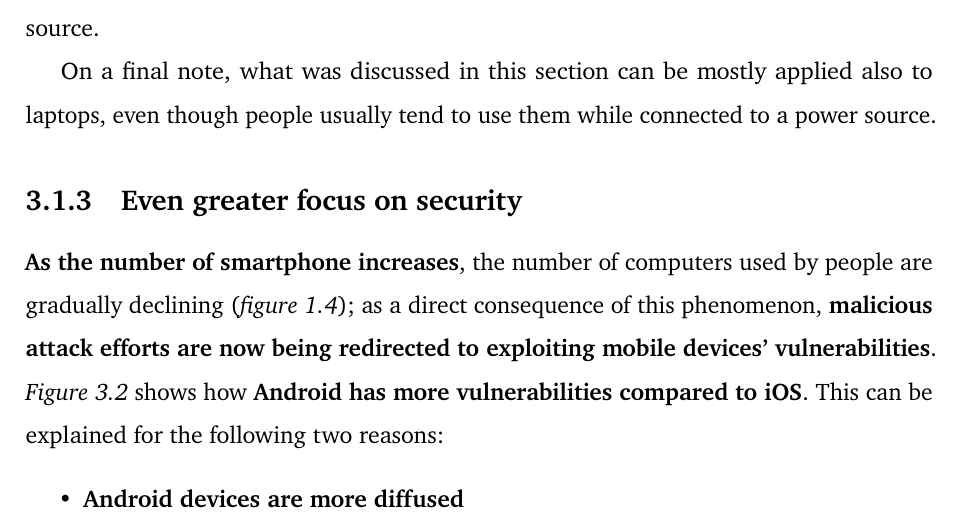
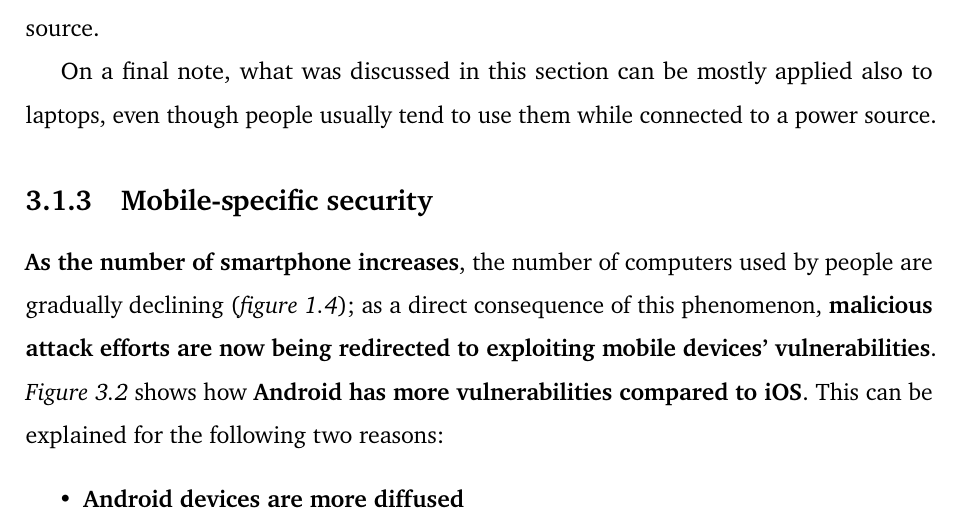
Before and after one commit to Tale152/master-thesis, a LaTeX thesis (main.tex, which reads document/chapters/chapter_3/sections/1_challenges_derived_from_the_inclusion_of_mobile_devices.tex): part of page 40 of 137, cut so that both start at the same text. Compiled offline with pdfLaTeX.

Commit message:
changed subsection 3.1.3 title

```diff
--- a/document/chapters/chapter_3/sections/1_challenges_derived_from_the_inclusion_of_mobile_devices.tex
+++ b/document/chapters/chapter_3/sections/1_challenges_derived_from_the_inclusion_of_mobile_devices.tex
@@ -65,7 +65,7 @@ The \textbf{best solution} to mitigate this problem is \textbf{a combination of
 
 On a final note, what was discussed in this section can be mostly applied also to laptops, even though people usually tend to use them while connected to a power source.
 
-\subsection{Even greater focus on security}
+\subsection{Mobile-specific security}
 \textbf{As the number of smartphone increases}, the number of computers used by people are gradually declining (\textit{figure \ref{fig:global_sales_of_pcs_and_smartphones}}); as a direct consequence of this phenomenon, \textbf{malicious attack efforts are now being redirected to exploiting mobile devices' vulnerabilities}.
 \begin{figure}[!ht]
     \centering
```
